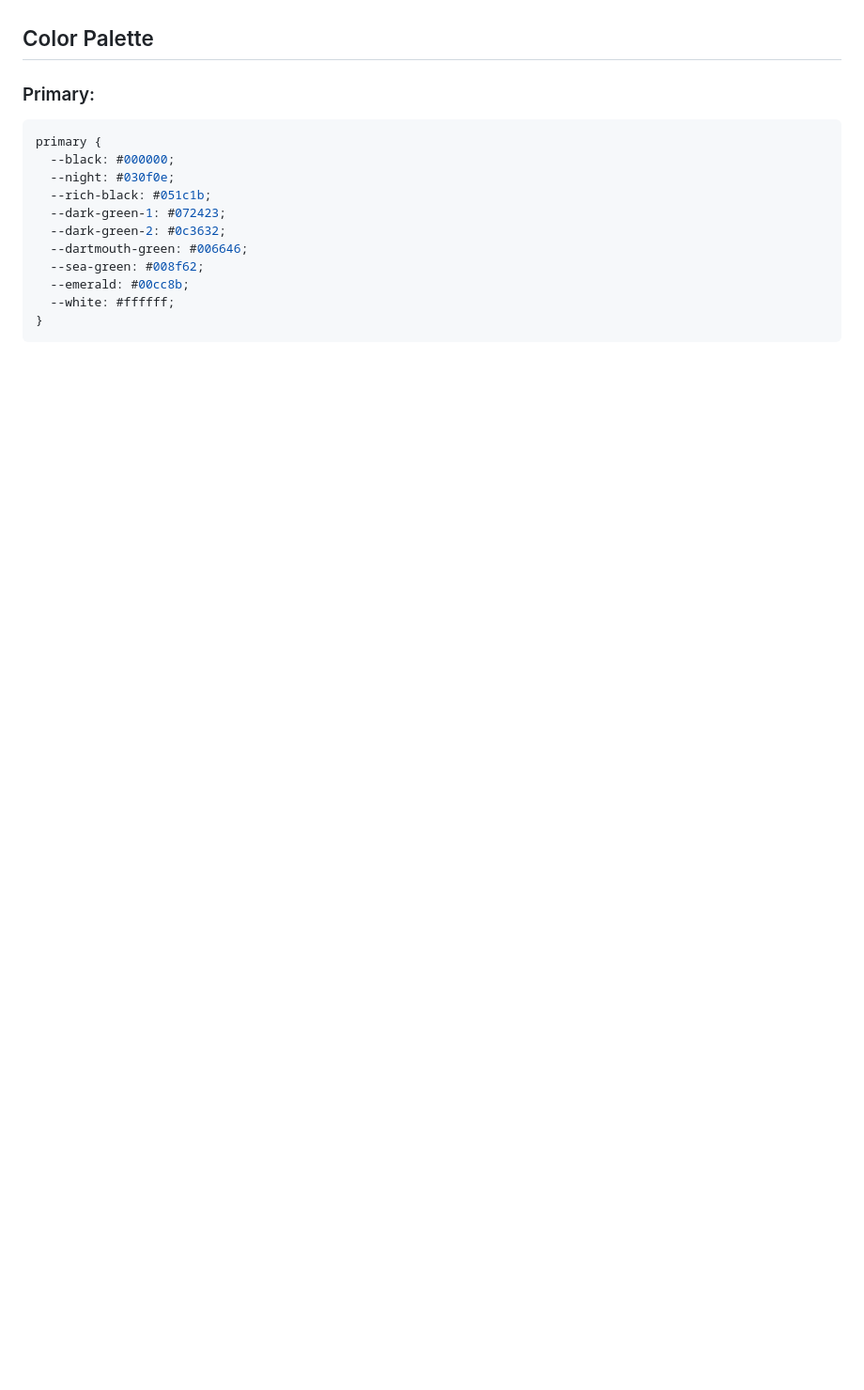
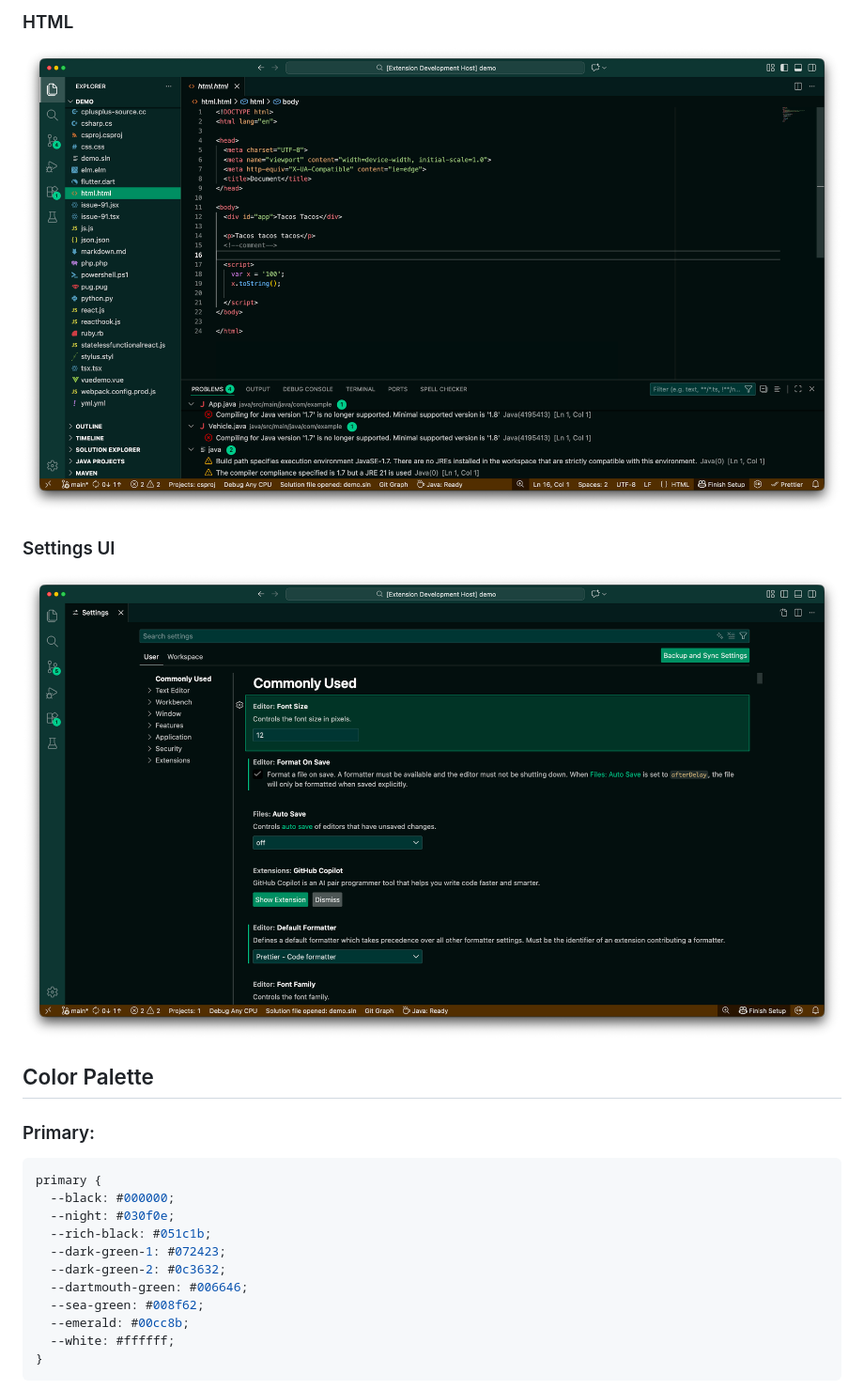
Before and after one commit to dean-matt/sherwood-forest-vscode-theme, a Markdown page: README.md, the part around one of its changes. Shown at 94% size. Rendered like a GitHub page; pictures changed too: images/examples/HTML.png (added), images/examples/Settings-UI.png (added); blank space fills up the shorter version.

Commit message:
adds some example images

```diff
--- a/README.md
+++ b/README.md
@@ -4,3 +19,10 @@ A dark VS Code color theme that is based around forest colors.
+### HTML
+
+![HTML Example](images/examples/HTML.png)
+
+### Settings UI
+
+![Settings UI Example](images/examples/Settings-UI.png)
 
 ## Color Palette
 
```
Also changed, not shown: other parts of README.md (+15 -0 lines), images/examples/C-Sharp.png (added), images/examples/Markdown.png (added), images/examples/TypeScript.png (added), 1 other file.
